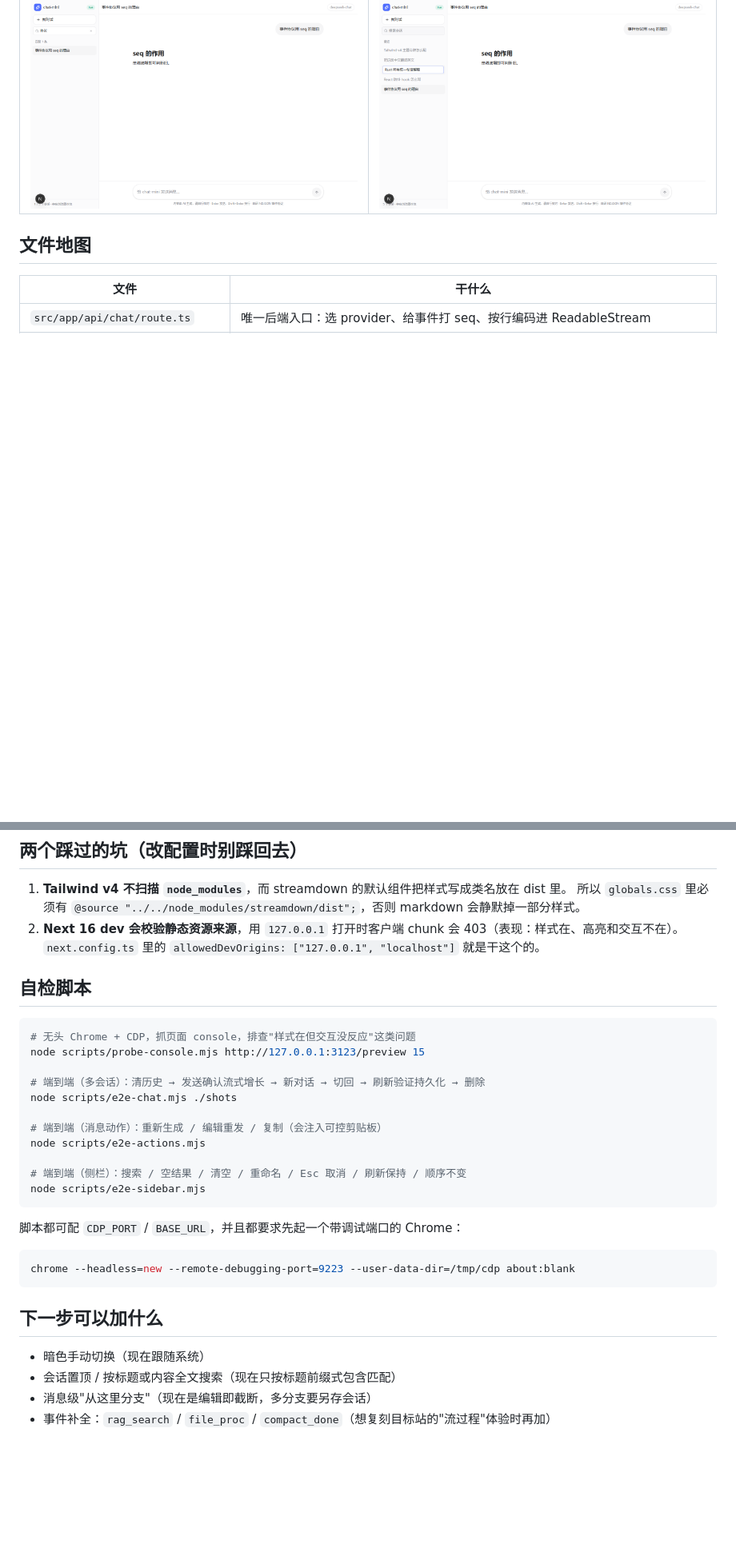
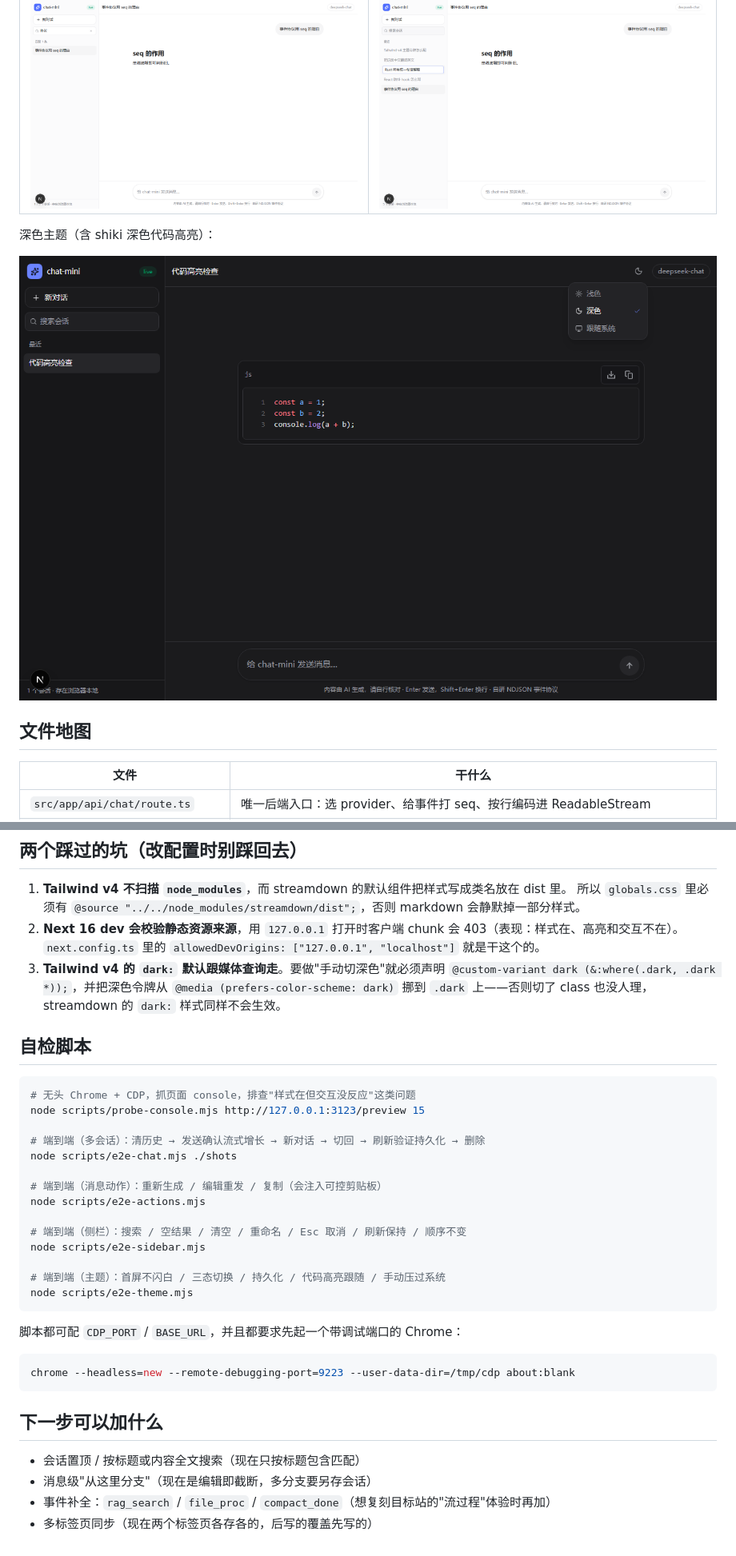
Before and after one commit to github594516263/chat-mini, a Markdown page: README.md, 2 parts joined by grey strips. Shown at 80% size. GitHub-like rendering; pictures changed too: docs/theme-dark.png (added); blank space fills up the shorter version.

Commit message:
feat(theme): 支持浅色/深色/跟随系统三态，首屏内联脚本防闪白
- 新增 theme.ts / use-theme / 顶栏 ThemeMenu，偏好写入 localStorage
- 深色令牌改为 .dark + Tailwind class 暗色变体，streamdown/shiki 可跟随
- layout 注入首屏脚本；补充 README、e2e-theme 与深色截图

````diff
--- a/README.md
+++ b/README.md
@@ -51,6 +52,10 @@ key 无效时不会静默失败，错误会以一条 `error` 事件推到界面
 | 搜索 | 重命名 |
 | --- | --- |
 | ![搜索](docs/sidebar-search.png) | ![重命名](docs/sidebar-rename.png) |
+
+深色主题（含 shiki 深色代码高亮）：
+
+![深色主题](docs/theme-dark.png)
 
 ## 文件地图
 
@@ -85,6 +93,9 @@ key 无效时不会静默失败，错误会以一条 `error` 事件推到界面
    所以 `globals.css` 里必须有 `@source "../../node_modules/streamdown/dist";`，否则 markdown 会静默掉一部分样式。
 2. **Next 16 dev 会校验静态资源来源**，用 `127.0.0.1` 打开时客户端 chunk 会 403（表现：样式在、高亮和交互不在）。
    `next.config.ts` 里的 `allowedDevOrigins: ["127.0.0.1", "localhost"]` 就是干这个的。
+3. **Tailwind v4 的 `dark:` 默认跟媒体查询走**。要做"手动切深色"就必须声明
+   `@custom-variant dark (&:where(.dark, .dark *));`，并把深色令牌从 `@media (prefers-color-scheme: dark)`
+   挪到 `.dark` 上——否则切了 class 也没人理，streamdown 的 `dark:` 样式同样不会生效。
 
 ## 自检脚本
 
@@ -100,6 +111,9 @@ node scripts/e2e-actions.mjs
 
 # 端到端（侧栏）：搜索 / 空结果 / 清空 / 重命名 / Esc 取消 / 刷新保持 / 顺序不变
 node scripts/e2e-sidebar.mjs
+
+# 端到端（主题）：首屏不闪白 / 三态切换 / 持久化 / 代码高亮跟随 / 手动压过系统
+node scripts/e2e-theme.mjs
 ```
 
 脚本都可配 `CDP_PORT` / `BASE_URL`，并且都要求先起一个带调试端口的 Chrome：
@@ -110,7 +124,7 @@ chrome --headless=new --remote-debugging-port=9223 --user-data-dir=/tmp/cdp abou
 
 ## 下一步可以加什么
 
-- 暗色手动切换（现在跟随系统）
-- 会话置顶 / 按标题或内容全文搜索（现在只按标题前缀式包含匹配）
+- 会话置顶 / 按标题或内容全文搜索（现在只按标题包含匹配）
 - 消息级"从这里分支"（现在是编辑即截断，多分支要另存会话）
 - 事件补全：`rag_search` / `file_proc` / `compact_done`（想复刻目标站的"流过程"体验时再加）
+- 多标签页同步（现在两个标签页各存各的，后写的覆盖先写的）
````
Also changed, not shown: other parts of README.md (+4 -0 lines), 7 other files.
